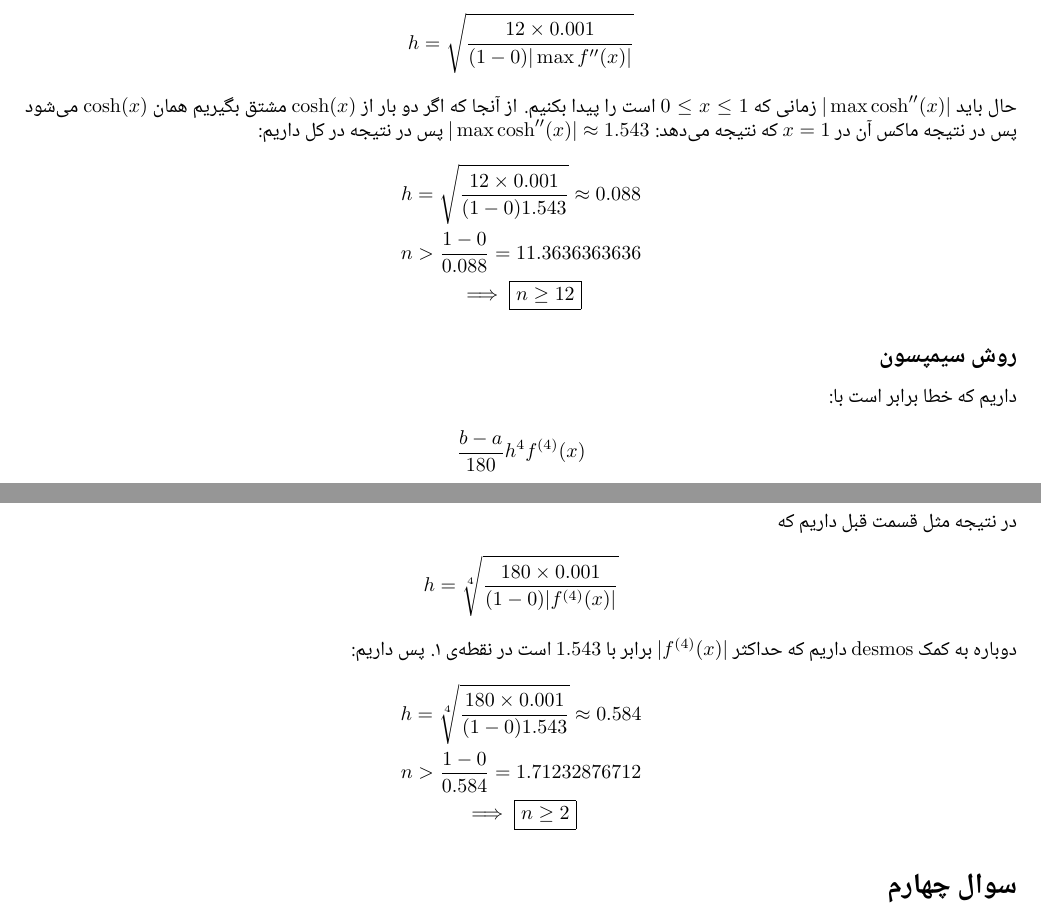
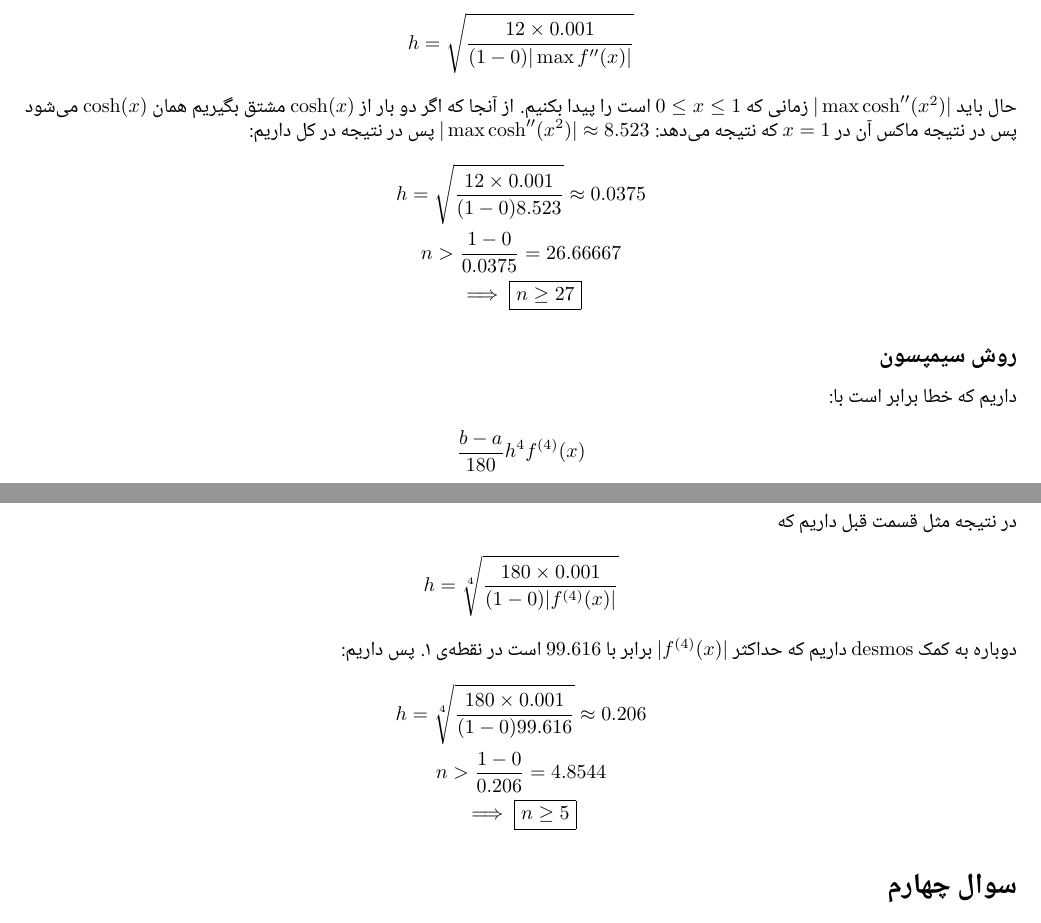
Before and after one commit to HirbodBehnam/Numerical-Computations-Assignments, a LaTeX document (T3/HW.tex): two parts of pages 2 and 3 of 4, joined at a grey line, cut so that both start at the same text. Compiled offline with XeLaTeX; a missing font is replaced by an installed copy or a similar font.

Commit message:
Fixed small bug

```diff
--- a/T3/HW.tex
+++ b/T3/HW.tex
@@ -73,7 +73,7 @@ $n = 4$
     h = \sqrt{\frac{12 \times 0.001}{(1 - 0) |\max f''(x)|}}
 \end{gather*}
 حال باید
-$|\max \operatorname{cosh}''(x)|$
+$|\max \operatorname{cosh}''(x^2)|$
 زمانی که
 $0 \le x \le 1$
 است را پیدا بکنیم. از آنجا که اگر دو بار از
@@ -83,12 +83,12 @@ $\operatorname{cosh}(x)$
 می‌شود پس در نتیجه ماکس آن در
 $x = 1$
 که نتیجه می‌دهد:
-$|\max \operatorname{cosh}''(x)| \approx 1.543$
+$|\max \operatorname{cosh}''(x^2)| \approx 8.523$
 پس در نتیجه در کل داریم:
 \begin{gather*}
-    h = \sqrt{\frac{12 \times 0.001}{(1 - 0) 1.543}} \approx 0.088\\
-    n > \frac{1 - 0}{0.088} = 11.3636363636\\
-    \implies \boxed{n \ge 12}
+    h = \sqrt{\frac{12 \times 0.001}{(1 - 0) 8.523}} \approx 0.0375\\
+    n > \frac{1 - 0}{0.0375} = 26.66667\\
+    \implies \boxed{n \ge 27}
 \end{gather*}
 \subsection*{روش سیمپسون}
 داریم که خطا برابر است با:
@@ -104,12 +104,12 @@ $|\max \operatorname{cosh}''(x)| \approx 1.543$
 داریم که حداکثر
 $|f^{(4)}(x)|$
 برابر با
-$1.543$
+$99.616$
 است در نقطه‌ی 1. پس داریم:
 \begin{gather*}
-    h = \sqrt[4]{\frac{180 \times 0.001}{(1 - 0) 1.543}} \approx 0.584\\
-    n > \frac{1 - 0}{0.584} = 1.71232876712\\
-    \implies \boxed{n \ge 2}
+    h = \sqrt[4]{\frac{180 \times 0.001}{(1 - 0) 99.616}} \approx 0.206\\
+    n > \frac{1 - 0}{0.206} = 4.8544\\
+    \implies \boxed{n \ge 5}
 \end{gather*}
 \section*{سوال چهارم}
 \subsection*{قسمت اول}
```
